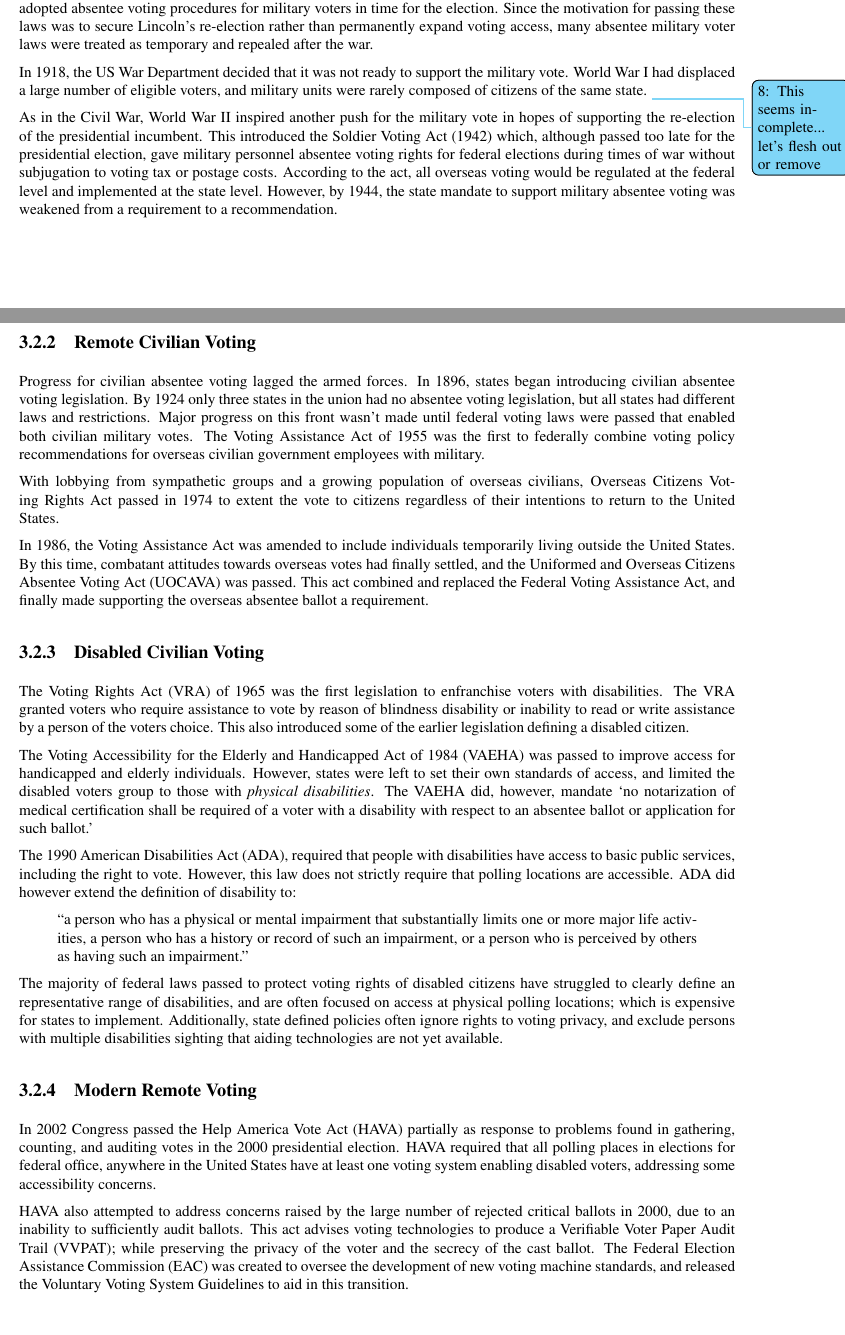
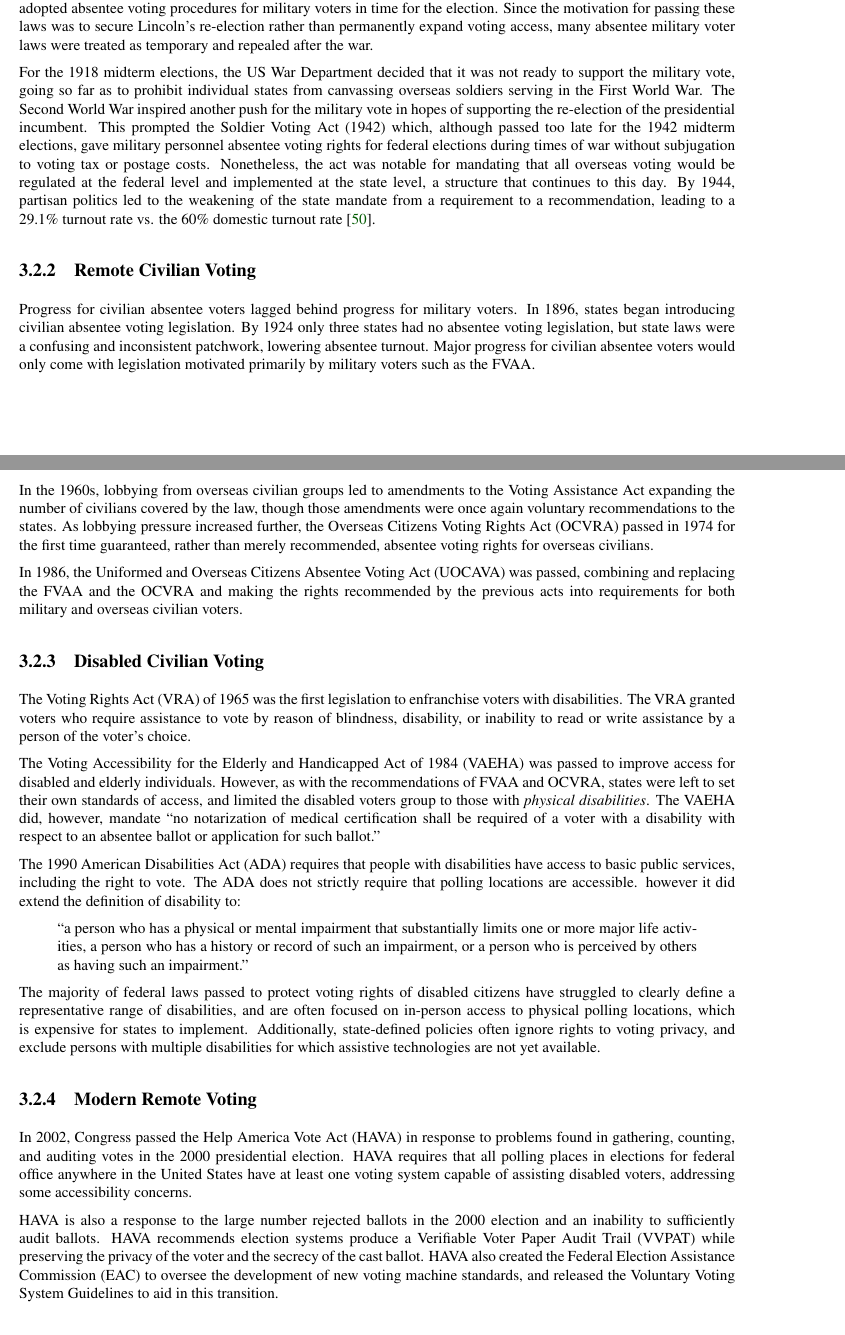
Before and after one commit to GaloisInc/e2eviv, a LaTeX thesis (report/report.tex, which reads report/remote_voting.tex): two parts of pages 20 and 21 of 105 before the commit and two parts of pages 19 and 20 of 103 after it, joined at a grey line, cut so that both start at the same text. The pictures show the PDF file report/report.pdf that the author committed with the source.

Commit message:
more Ch3 edits

```diff
--- a/report/remote_voting.tex
+++ b/report/remote_voting.tex
@@ -11,4 +11,3 @@ fewer than 5\% of ballots cast in general elections during the 1980s
 were cast before election day. By the 2012 general election, 31\% of
 all ballots were cast early, and 17\% were cast by mail. The states of
 Washington, Oregon, and most recently Colorado have entirely switched
-over to all-mail voting.
@@ -170,50 +179,51 @@ Lincoln's re-election rather than permanently expand voting access,
 many absentee military voter laws were treated as temporary and
 repealed after the war.
 
-In 1918, the US War Department decided that it was not ready to
-support the military vote. World War I had displaced a large number of
-eligible voters, and military units were rarely composed of citizens
-of the same state. \todoacf{This seems incomplete... let's flesh out
-  or remove}
-
-As in the Civil War, World War II inspired another push for the
-military vote in hopes of supporting the re-election of the
-presidential incumbent. This introduced the Soldier Voting Act (1942)
-which, although passed too late for the presidential election, gave
+For the 1918 midterm elections, the US War Department decided that it
+was not ready to support the military vote, going so far as to
+prohibit individual states from canvassing overseas soldiers serving
+in the First World War. The Second World War inspired another push for
+the military vote in hopes of supporting the re-election of the
+presidential incumbent. This prompted the Soldier Voting Act (1942)
+which, although passed too late for the 1942 midterm elections, gave
 military personnel absentee voting rights for federal elections during
 times of war without subjugation to voting tax or postage
-costs. According to the act, all overseas voting would be regulated at
-the federal level and implemented at the state level. However, by
-1944, the state mandate to support military absentee voting was
-weakened from a requirement to a recommendation.
+costs. Nonetheless, the act was notable for mandating that all
+overseas voting would be regulated at the federal level and
+implemented at the state level, a structure that continues to this
+day. By 1944, partisan politics led to the weakening of the state
+mandate from a requirement to a recommendation, leading to a 29.1\%
+turnout rate vs. the 60\% domestic turnout rate~\cite{smith2015}.
+
+
 
 \subsection{Remote Civilian Voting}
 
-Progress for civilian absentee voting lagged the armed forces. In 1896, states
-began introducing civilian absentee voting legislation. By 1924 only three
-states in the union had no absentee voting legislation, but all states had
-different laws and restrictions. Major progress on this front wasn't made until
-federal voting laws were passed that enabled both civilian military votes.
-The Voting Assistance Act of 1955 was the first to federally
-combine voting policy recommendations for overseas civilian government
-employees with military.
+Progress for civilian absentee voters lagged behind progress for
+military voters. In 1896, states began introducing civilian absentee
+voting legislation. By 1924 only three states had no absentee voting
+legislation, but state laws were a confusing and inconsistent
+patchwork, lowering absentee turnout. Major progress for civilian
+absentee voters would only come with legislation motivated primarily
+by military voters such as the FVAA.
 
-With lobbying from sympathetic groups and a growing population of overseas
-civilians, Overseas Citizens Voting Rights Act passed in 1974 to extent the
-vote to citizens regardless of their intentions to return to the United
-States.
+In the 1960s, lobbying from overseas civilian groups led to amendments
+to the Voting Assistance Act expanding the number of civilians covered
+by the law, though those amendments were once again voluntary
+recommendations to the states. As lobbying pressure increased further,
+the Overseas Citizens Voting Rights Act (OCVRA) passed in 1974 for the first
+time guaranteed, rather than merely recommended, absentee voting
+rights for overseas civilians.
 
-In 1986, the Voting Assistance Act was amended to include individuals
-temporarily living outside the United States. By this time, combatant attitudes
-towards overseas votes had finally settled, and the Uniformed and Overseas
-Citizens Absentee Voting Act (UOCAVA) was passed. This act combined and
-replaced the Federal Voting Assistance Act, and finally made supporting the
-overseas absentee ballot a requirement.
+In 1986, the Uniformed and Overseas Citizens Absentee Voting Act
+(UOCAVA) was passed, combining and replacing the FVAA and the OCVRA
+and making the rights recommended by the previous acts into
+requirements for both military and overseas civilian voters.
 
 \subsection{Disabled Civilian Voting}
 The Voting Rights Act (VRA) of 1965 was the first legislation to
-enfranchise voters with disabilities. The VRA granted voters who require
-assistance to vote by reason of blindness disability or inability to read or
-write assistance by a person of the voters choice. This also introduced some of
-the earlier legislation defining a disabled citizen.
+enfranchise voters with disabilities. The VRA granted voters who
+require assistance to vote by reason of blindness, disability, or
+inability to read or write assistance by a person of the voter's
+choice.
 
@@ -226,9 +230,16 @@ with a disability with respect to an absentee ballot or application for such
-ballot.'
+The Voting Accessibility for the Elderly and Handicapped Act of 1984
+(VAEHA) was passed to improve access for disabled and elderly
+individuals. However, as with the recommendations of FVAA and OCVRA,
+states were left to set their own standards of access, and limited the
+disabled voters group to those with {\em physical disabilities}. The
+VAEHA did, however, mandate ``no notarization of medical certification
+shall be required of a voter with a disability with respect to an
+absentee ballot or application for such ballot.''
 
-The 1990 American Disabilities Act (ADA), required that people with
-disabilities have access to basic public services, including the right to vote.
-However, this law does not strictly require that polling locations are
-accessible. ADA did however extend the definition of disability to:
+The 1990 American Disabilities Act (ADA) requires that people with
+disabilities have access to basic public services, including the right
+to vote. The ADA does not strictly require that polling locations are
+accessible. however it did extend the definition of disability to:
 \begin{quote}
 ``a person who has a physical or mental impairment that substantially limits
 one or more major life activities, a person who has a history or record of such
@@ -236,32 +247,31 @@ an impairment, or a person who is perceived by others as having such an
 impairment.''
 \end{quote}
 
-The majority of federal laws passed to protect voting rights of disabled
-citizens have struggled
-to clearly define an representative range of disabilities, and are often
-focused on access at physical polling locations; which is expensive for states
-to implement. Additionally, state defined policies often ignore rights to
-voting privacy, and exclude persons with multiple disabilities sighting that
-aiding technologies are not yet available.
+The majority of federal laws passed to protect voting rights of
+disabled citizens have struggled to clearly define a representative
+range of disabilities, and are often focused on in-person access to
+physical polling locations, which is expensive for states to
+implement. Additionally, state-defined policies often ignore rights to
+voting privacy, and exclude persons with multiple disabilities for
+which assistive technologies are not yet available.
 
-%Unfortunately most states claim to be unable to handle the costs associated with providing appropriate voting technologies.
-%much of this cost falls on the state to implement, and is co
-%designate restrictions on physical polling locations.
-%With the passage of the American Disabilities Act (ADA) in
-%Voting Accessibility for the Elderly and Handicapped Act of 1984
-% VVPAT
+% Unfortunately most states claim to be unable to handle the costs
+% associated with providing appropriate voting technologies.  much of
+% this cost falls on the state to implement, and is co designate
+% restrictions on physical polling locations.  With the passage of the
+% American Disabilities Act (ADA) in Voting Accessibility for the
+% Elderly and Handicapped Act of 1984 VVPAT
 \subsection{Modern Remote Voting}
 
-In 2002 Congress passed the Help America Vote Act (HAVA) partially as response
-to problems found in gathering, counting, and auditing votes in the 2000
-presidential election. HAVA required that all polling places in elections for
-federal office, anywhere in the United States have at least one voting system
-enabling disabled voters, addressing some accessibility concerns.
+In 2002, Congress passed the Help America Vote Act (HAVA) in response
+to problems found in gathering, counting, and auditing votes in the
+2000 presidential election. HAVA requires that all polling places in
+elections for federal office anywhere in the United States have at
+least one voting system capable of assisting disabled voters,
+addressing some accessibility concerns.
 
-HAVA also attempted to address concerns raised by the large number of rejected
-critical ballots in 2000, due to an inability to sufficiently audit ballots.
-This act advises voting technologies to produce a Verifiable Voter Paper Audit
-Trail (VVPAT); while preserving the privacy of the voter and the secrecy of the
-cast ballot. The Federal Election Assistance Commission (EAC) was created to
-oversee the development of new voting machine standards, and released the
-Voluntary Voting System Guidelines to aid in this transition.
+HAVA is also a response to the large number rejected ballots in the
+2000 election and an inability to sufficiently audit ballots. HAVA
+recommends election systems produce a Verifiable Voter Paper Audit
+Trail (VVPAT) while preserving the privacy of the voter and the
+secrecy of the cast ballot. HAVA also created the Federal Election
@@ -276,3 +288,4 @@ material.
+notarisation requirements on all election material.
 
 %\subsection{Integration with Local Elections}
 
```
Also changed, not shown: report/bibliography.bib (+9 -0 lines), report/report.pdf, report/remote_voting.tex (104 more changed lines).
